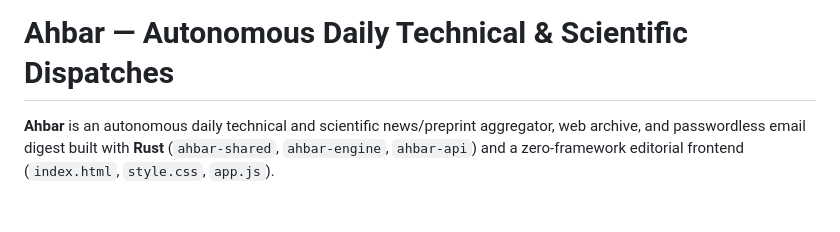
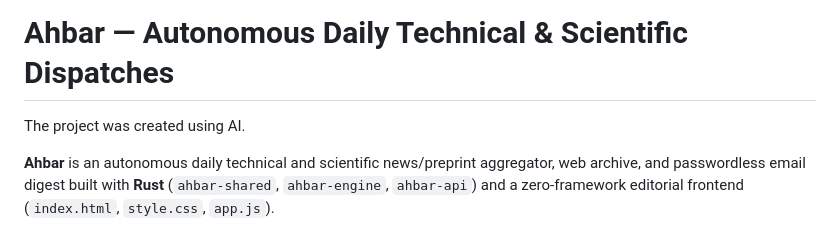
Before and after one commit to latifkedi/ahbar, a Markdown page: README.md, the part around the change. GitHub-like rendering; blank space fills up the shorter version.

Commit message:
Update README to mention AI project creation
Added a note about the project's creation using AI.

```diff
--- a/README.md
+++ b/README.md
@@ -1,4 +1,6 @@
 # Ahbar — Autonomous Daily Technical & Scientific Dispatches
+
+The project was created using AI.
 
 **Ahbar** is an autonomous daily technical and scientific news/preprint aggregator, web archive, and passwordless email digest built with **Rust** (`ahbar-shared`, `ahbar-engine`, `ahbar-api`) and a zero-framework editorial frontend (`index.html`, `style.css`, `app.js`).
 
```
